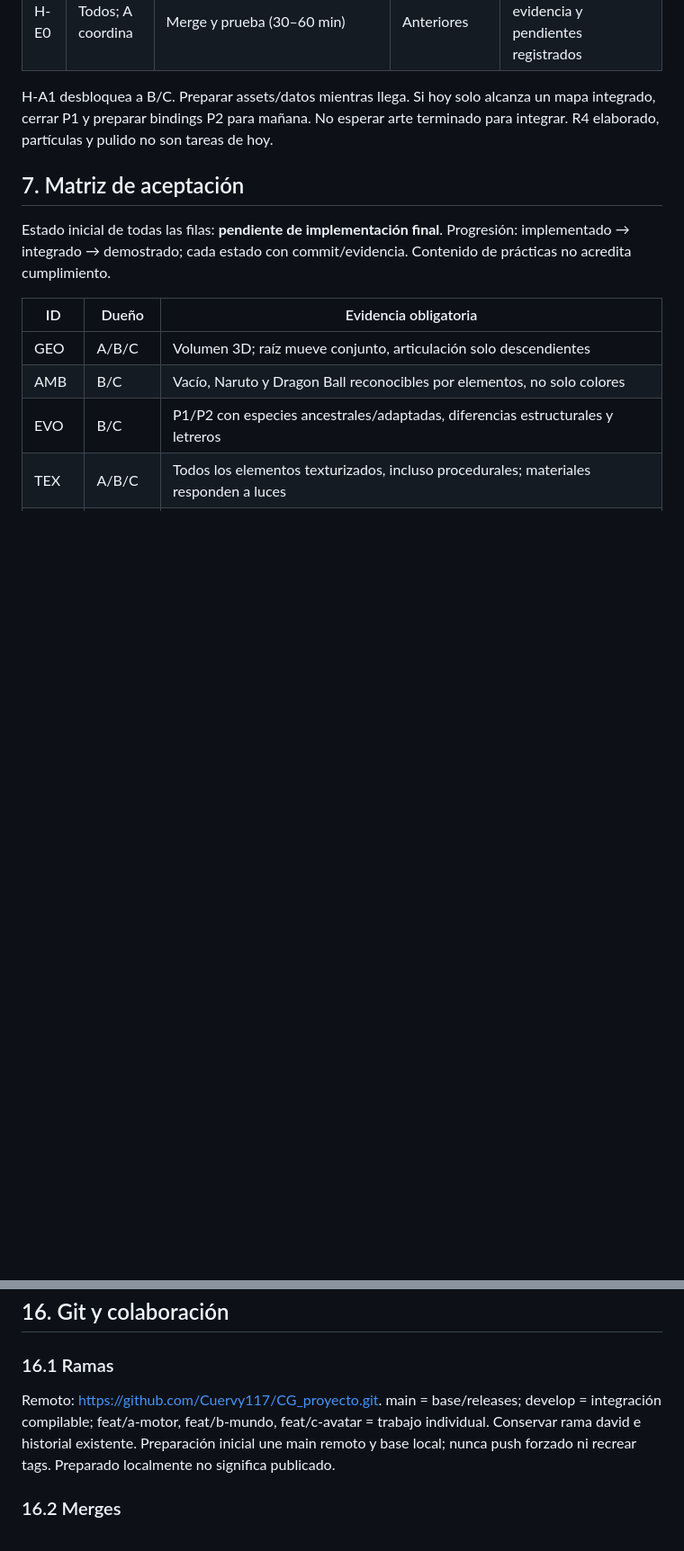
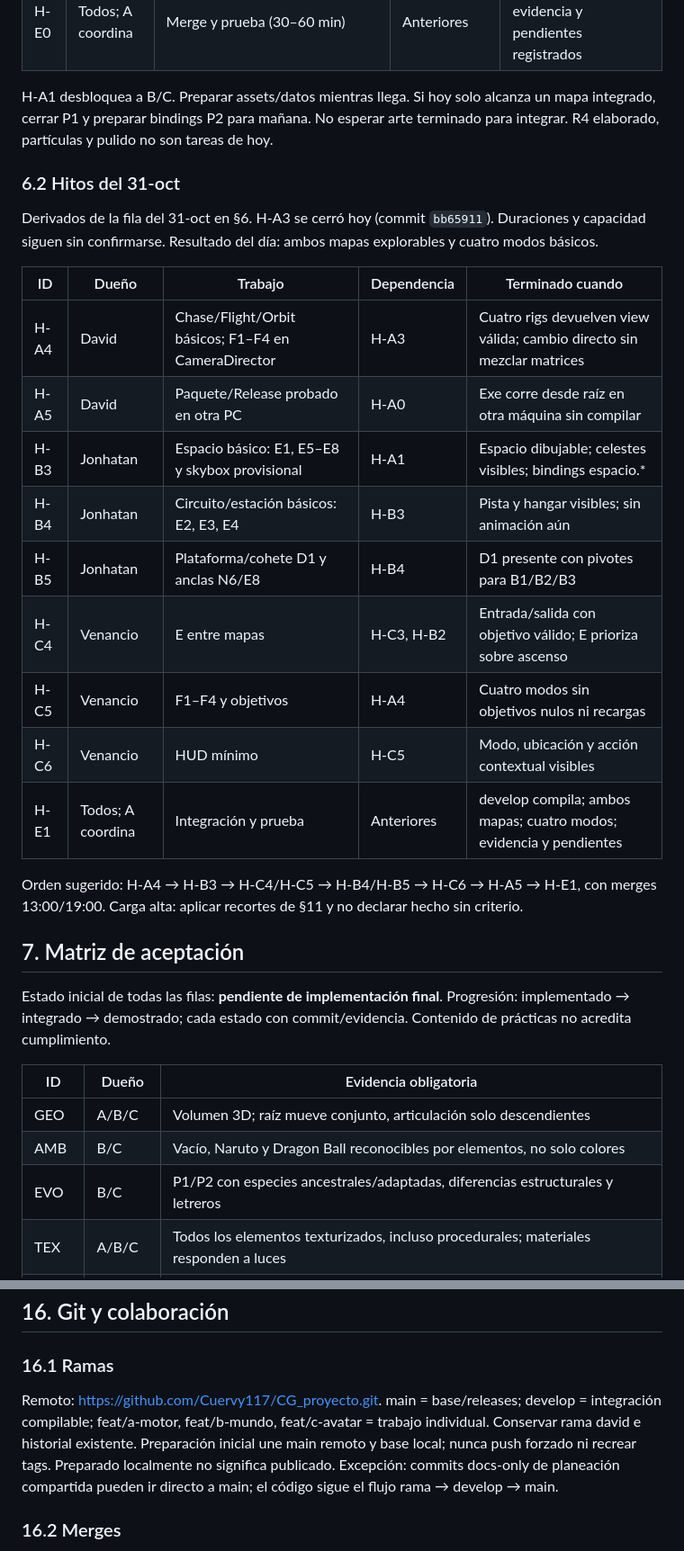
Before and after one commit to Cuervy117/CG_proyecto, a Markdown page: PLAN_MAESTRO.md, 2 parts joined by grey strips. Shown at 90% size. Rendered like a GitHub page; blank space fills up the shorter version.

Commit message:
docs(plan): hitos del 31-oct

```diff
--- a/PLAN_MAESTRO.md
+++ b/PLAN_MAESTRO.md
@@ -149,6 +149,24 @@ Duraciones orientativas, no horas realizadas ni garantía de capacidad. Confirma
 | H-E0 | Todos; A coordina | Merge y prueba (30–60 min) | Anteriores | develop compila; evidencia y pendientes registrados |
 
 H-A1 desbloquea a B/C. Preparar assets/datos mientras llega. Si hoy solo alcanza un mapa integrado, cerrar P1 y preparar bindings P2 para mañana. No esperar arte terminado para integrar. R4 elaborado, partículas y pulido no son tareas de hoy.
+
+### 6.2 Hitos del 31-oct
+
+Derivados de la fila del 31-oct en §6. H-A3 se cerró hoy (commit `bb65911`). Duraciones y capacidad siguen sin confirmarse. Resultado del día: ambos mapas explorables y cuatro modos básicos.
+
+| ID | Dueño | Trabajo | Dependencia | Terminado cuando |
+|---|---|---|---|---|
+| H-A4 | David | Chase/Flight/Orbit básicos; F1–F4 en CameraDirector | H-A3 | Cuatro rigs devuelven view válida; cambio directo sin mezclar matrices |
+| H-A5 | David | Paquete/Release probado en otra PC | H-A0 | Exe corre desde raíz en otra máquina sin compilar |
+| H-B3 | Jonhatan | Espacio básico: E1, E5–E8 y skybox provisional | H-A1 | Espacio dibujable; celestes visibles; bindings espacio.* |
+| H-B4 | Jonhatan | Circuito/estación básicos: E2, E3, E4 | H-B3 | Pista y hangar visibles; sin animación aún |
+| H-B5 | Jonhatan | Plataforma/cohete D1 y anclas N6/E8 | H-B4 | D1 presente con pivotes para B1/B2/B3 |
+| H-C4 | Venancio | E entre mapas | H-C3, H-B2 | Entrada/salida con objetivo válido; E prioriza sobre ascenso |
+| H-C5 | Venancio | F1–F4 y objetivos | H-A4 | Cuatro modos sin objetivos nulos ni recargas |
+| H-C6 | Venancio | HUD mínimo | H-C5 | Modo, ubicación y acción contextual visibles |
+| H-E1 | Todos; A coordina | Integración y prueba | Anteriores | develop compila; ambos mapas; cuatro modos; evidencia y pendientes |
+
+Orden sugerido: H-A4 → H-B3 → H-C4/H-C5 → H-B4/H-B5 → H-C6 → H-A5 → H-E1, con merges 13:00/19:00. Carga alta: aplicar recortes de §11 y no declarar hecho sin criterio.
 
 ## 7. Matriz de aceptación
 
@@ -302,7 +320,7 @@ Usar el mismo prompt con rol correcto. Verificar entorno propio, no repetir Fase
 
 ### 16.1 Ramas
 
-Remoto: https://github.com/Cuervy117/CG_proyecto.git. main = base/releases; develop = integración compilable; feat/a-motor, feat/b-mundo, feat/c-avatar = trabajo individual. Conservar rama david e historial existente. Preparación inicial une main remoto y base local; nunca push forzado ni recrear tags. Preparado localmente no significa publicado.
+Remoto: https://github.com/Cuervy117/CG_proyecto.git. main = base/releases; develop = integración compilable; feat/a-motor, feat/b-mundo, feat/c-avatar = trabajo individual. Conservar rama david e historial existente. Preparación inicial une main remoto y base local; nunca push forzado ni recrear tags. Preparado localmente no significa publicado. Excepción: commits docs-only de planeación compartida pueden ir directo a main; el código sigue el flujo rama → develop → main.
 
 ### 16.2 Merges
 
```
